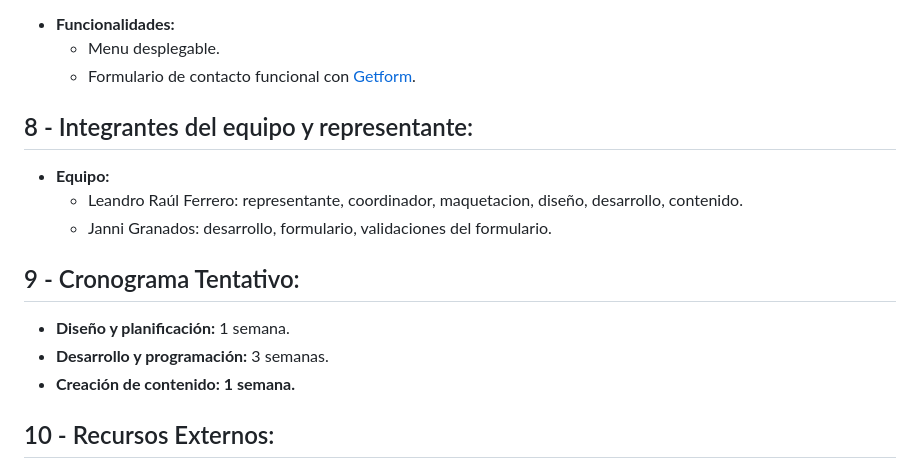
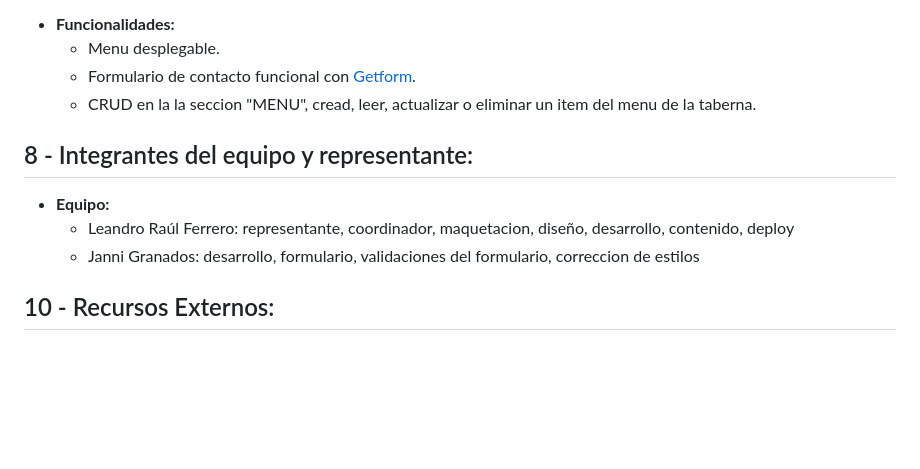
Before and after one commit to LeaFerrero/driftwood_tavern_django, a Markdown page: README.md, the part around the change printed below. GitHub-like rendering; blank space fills up the shorter version.

Commit message:
Documentando el proyecto

```diff
--- a/README.md
+++ b/README.md
@@ -252,6 +254,7 @@
     <ul>
       <li>Menu desplegable.</li>
       <li>Formulario de contacto funcional con <a href="https://getform.io">Getform</a>.</li>
+      <li>CRUD en la la seccion "MENU", cread, leer, actualizar o eliminar un item del menu de la taberna.</li>
     </ul>
   </li>
 </ul>
@@ -260,17 +263,10 @@
 <ul>
   <li><b>Equipo:</b>
     <ul>
-      <li>Leandro Raúl Ferrero: representante, coordinador, maquetacion, diseño, desarrollo, contenido.</li>
-      <li>Janni Granados: desarrollo, formulario, validaciones del formulario.</li>
+      <li>Leandro Raúl Ferrero: representante, coordinador, maquetacion, diseño, desarrollo, contenido, deploy</li>
+      <li>Janni Granados: desarrollo, formulario, validaciones del formulario, correccion de estilos</li>
     </ul>
   </li>
-</ul>
-
-<h2>9 - Cronograma Tentativo:</h2>
-<ul>
-  <li><b>Diseño y planificación:</b> 1 semana.</li>
-  <li><b>Desarrollo y programación:</b> 3 semanas.</li>
-  <li><b>Creación de contenido: 1 semana.</b></li>
 </ul>
 
 <h2>10 - Recursos Externos:</h2>
```
Also changed, not shown: other parts of README.md (+3 -1 lines).
